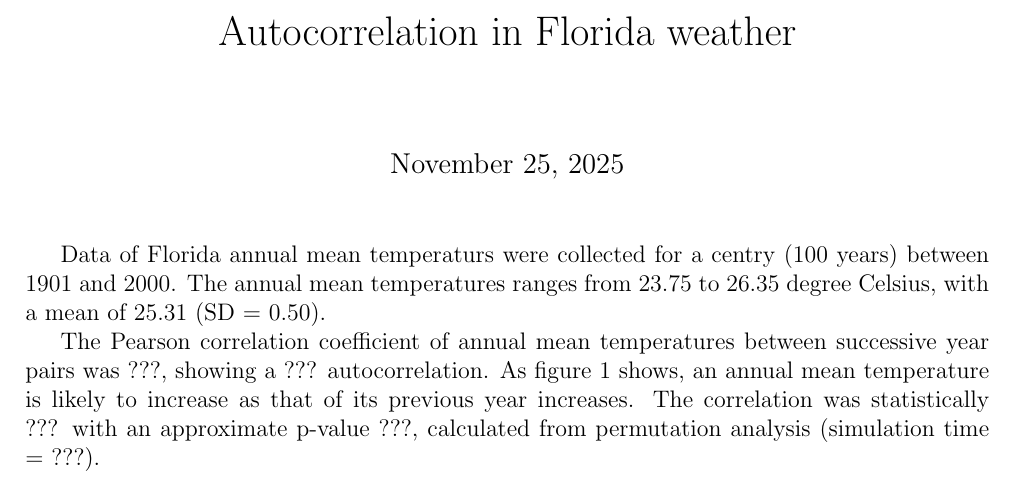
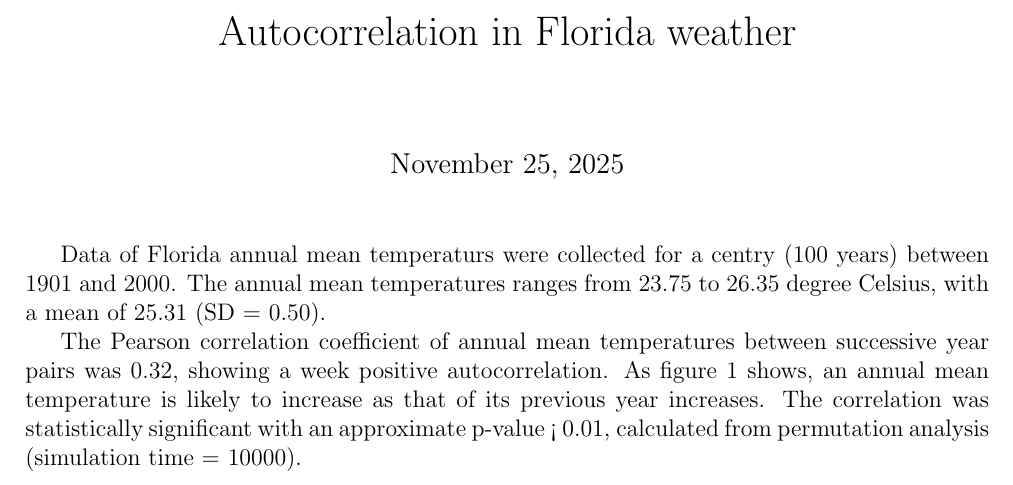
Before and after one commit to GeorgePapae/Awesome_Aardvarks, a LaTeX document (code/TAutoCorr.tex): part of page 1 of 2, cut so that both start at the same text. Compiled offline with pdfLaTeX.

Commit message:
Finalized analysis & Latex scripts (add visualisation & stats values).

```diff
--- a/code/TAutoCorr.tex
+++ b/code/TAutoCorr.tex
@@ -19,10 +19,10 @@
 
   % correlation coefficient & apparent asymptotic p-value
   The Pearson correlation coefficient of annual mean temperatures between
-  successive year pairs was ???, showing a ??? autocorrelation.
+  successive year pairs was 0.32, showing a week positive autocorrelation.
   As figure \ref{fig:plot} shows, an annual mean temperature is likely to increase
-  as that of its previous year increases. The correlation was statistically ???
-  with an approximate p-value ???, calculated from permutation analysis (simulation time = ???).
+  as that of its previous year increases. The correlation was statistically significant
+  with an approximate p-value < 0.01, calculated from permutation analysis (simulation time = 10000).
 
   % figure
   \begin{figure}[h]
```
Also changed, not shown: code/TAutoCorr.R (+6 -0 lines).
